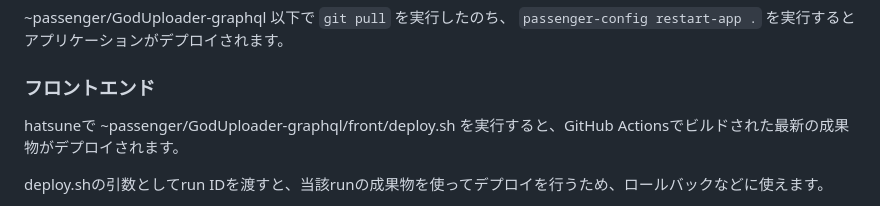
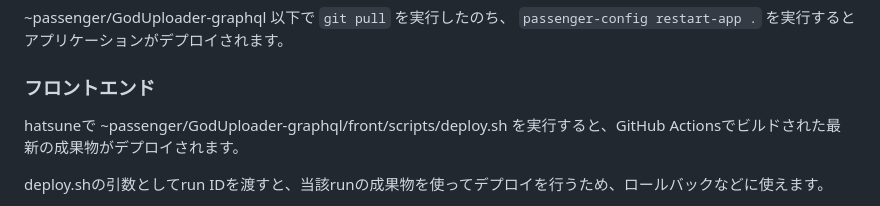
Before and after one commit to kmc-jp/GodUploader-graphql, a Markdown page: README.md, the part around the change. Drawn GitHub-style.

Commit message:
デプロイスクリプトのパスを修正

```diff
--- a/README.md
+++ b/README.md
@@ -97,7 +97,7 @@ $ npm run test
 
 ### フロントエンド
 
-hatsuneで ~passenger/GodUploader-graphql/front/deploy.sh を実行すると、GitHub Actionsでビルドされた最新の成果物がデプロイされます。
+hatsuneで ~passenger/GodUploader-graphql/front/scripts/deploy.sh を実行すると、GitHub Actionsでビルドされた最新の成果物がデプロイされます。
 
 deploy.shの引数としてrun IDを渡すと、当該runの成果物を使ってデプロイを行うため、ロールバックなどに使えます。
 
```
